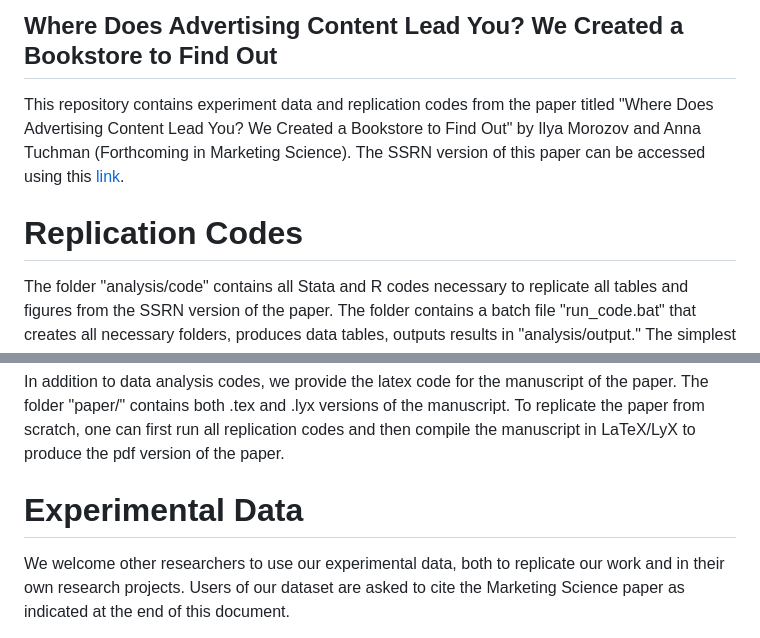
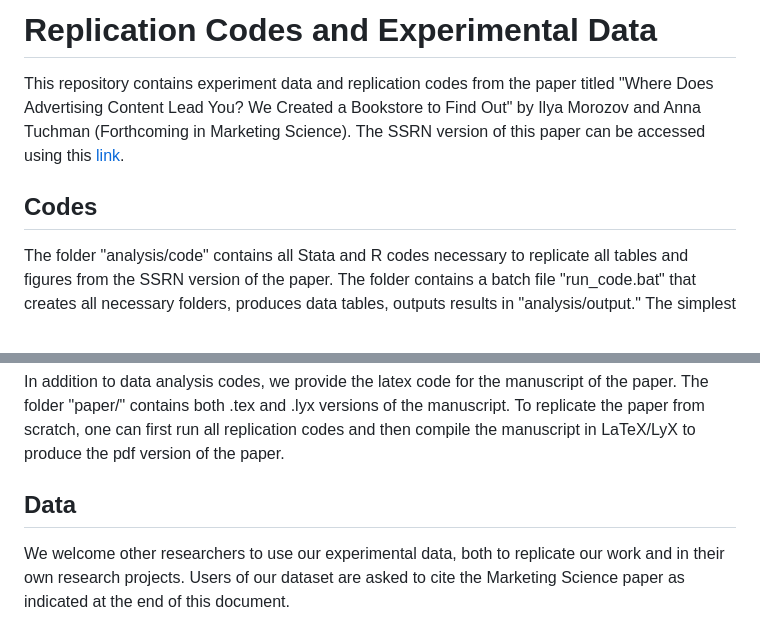
Before and after one commit to ilyamorozov/adContent, a Markdown page: README.md, 2 parts joined by grey strips. Rendered like a GitHub page.

```diff
--- a/README.md
+++ b/README.md
@@ -1,14 +1,14 @@
-## Where Does Advertising Content Lead You? We Created a Bookstore to Find Out
+# Replication Codes and Experimental Data
 
 This repository contains experiment data and replication codes from the paper titled "Where Does Advertising Content Lead You? We Created a Bookstore to Find Out" by Ilya Morozov and Anna Tuchman (Forthcoming in Marketing Science). The SSRN version of this paper can be accessed using this [link](https://papers.ssrn.com/sol3/papers.cfm?abstract_id=4308400).
 
-# Replication Codes
+## Codes
 
 The folder "analysis/code" contains all Stata and R codes necessary to replicate all tables and figures from the SSRN version of the paper. The folder contains a batch file "run_code.bat" that creates all necessary folders, produces data tables, outputs results in "analysis/output." The simplest way to replicate the results in the paper is to run the batch file directly. Alternatively, one can run the codes in "analysis/code" manually in their natural order (1_build_qualtrics.do, 2_perform_matching.do, and so on). To ease replication efforts, we permanently keep our own results in "analysis/output" so that code users can compare their own results to ours. All codes in this repository were tested on Stata 17 and R 4.2.2.
 
 In addition to data analysis codes, we provide the latex code for the manuscript of the paper. The folder "paper/" contains both .tex and .lyx versions of the manuscript. To replicate the paper from scratch, one can first run all replication codes and then compile the manuscript in LaTeX/LyX to produce the pdf version of the paper.
 
-# Experimental Data
+## Data
 
 We welcome other researchers to use our experimental data, both to replicate our work and in their own research projects. Users of our dataset are asked to cite the Marketing Science paper as indicated at the end of this document.
 
```
